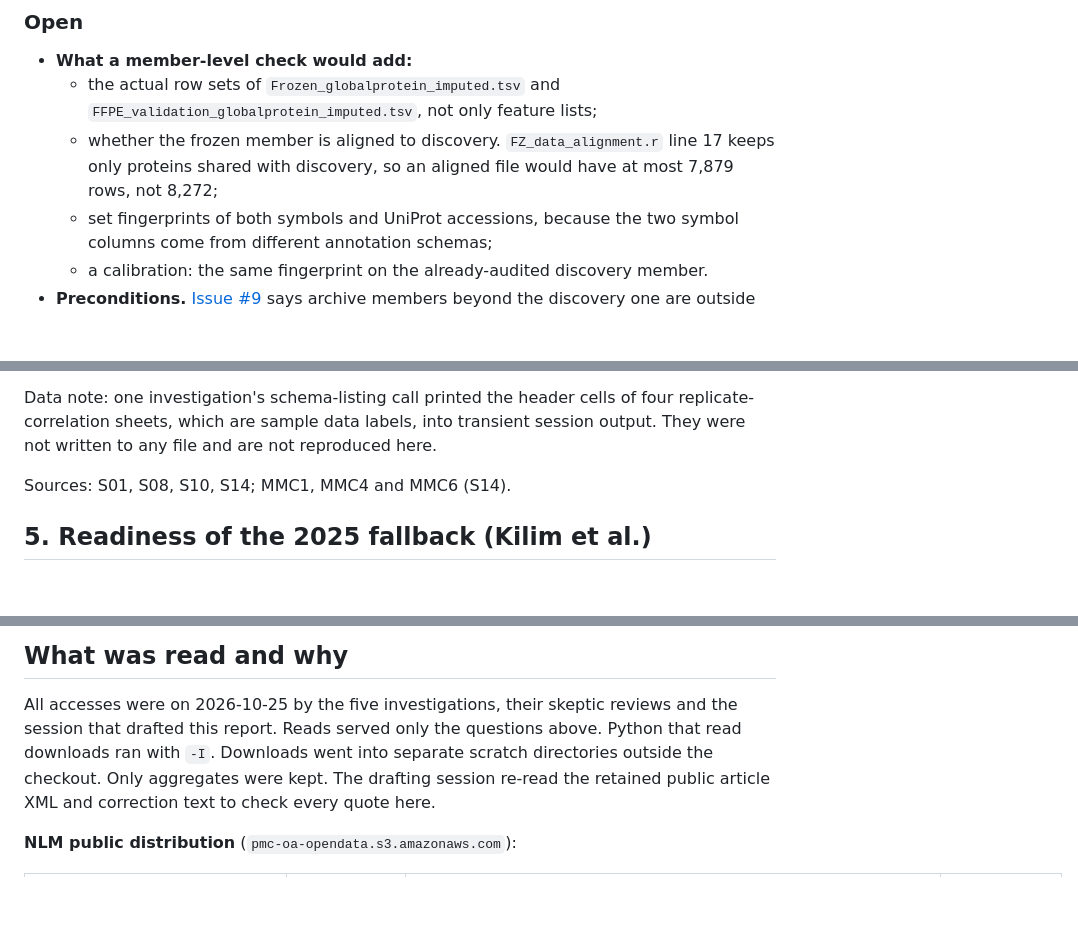
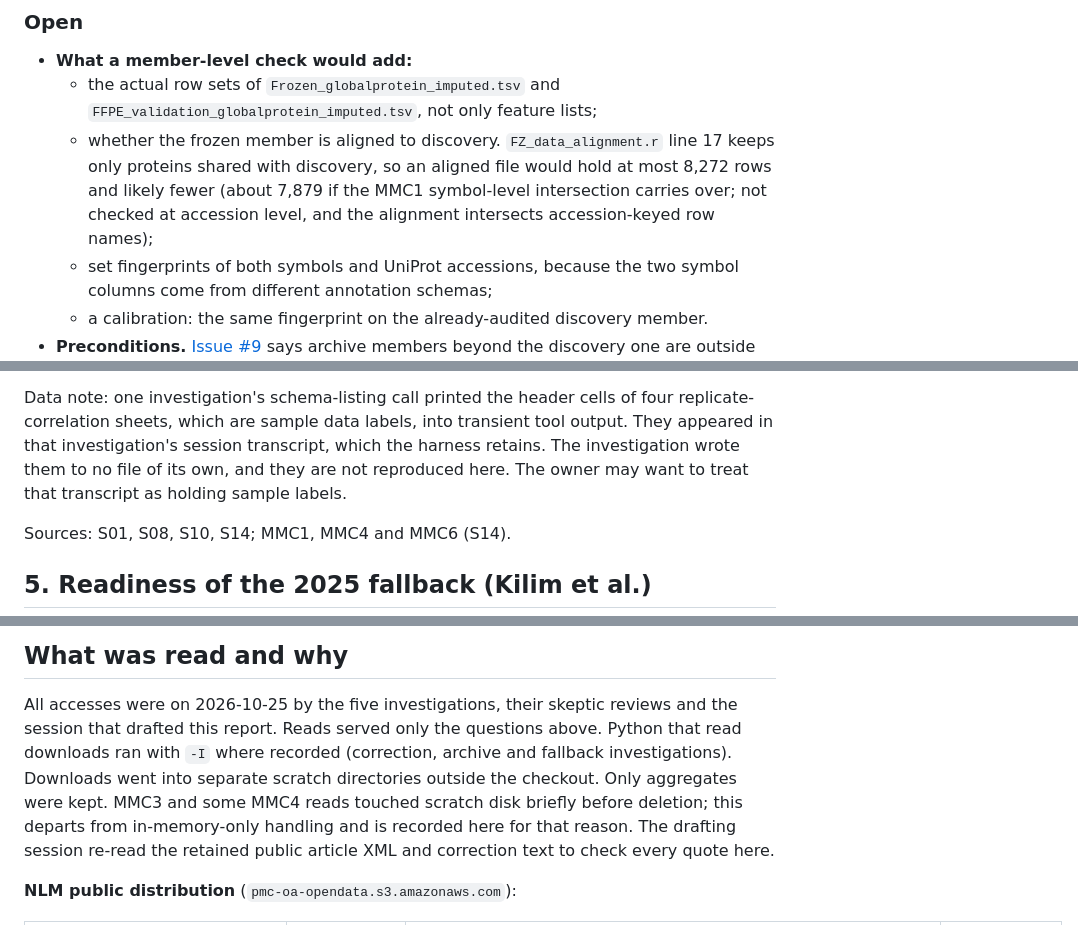
Before and after one commit to Foundation-0/project-asma, a Markdown page: docs/pilot-001-open-questions.md, 3 parts joined by grey strips. Drawn GitHub-style; blank space fills up the shorter version.

```diff
--- a/docs/pilot-001-open-questions.md
+++ b/docs/pilot-001-open-questions.md
@@ -347,7 +355,9 @@ Sources: S01, S11, S14; NLM bucket README.
     `FFPE_validation_globalprotein_imputed.tsv`, not only feature lists;
   - whether the frozen member is aligned to discovery. `FZ_data_alignment.r`
     line 17 keeps only proteins shared with discovery, so an aligned file would
-    have at most 7,879 rows, not 8,272;
+    hold at most 8,272 rows and likely fewer (about 7,879 if the MMC1
+    symbol-level intersection carries over; not checked at accession level,
+    and the alignment intersects accession-keyed row names);
   - set fingerprints of both symbols and UniProt accessions, because the two
     symbol columns come from different annotation schemas;
   - a calibration: the same fingerprint on the already-audited discovery
@@ -487,7 +497,10 @@ Quotes from article XML PMC10414761.1 (paragraph IDs):
 
 Data note: one investigation's schema-listing call printed the header cells of
 four replicate-correlation sheets, which are sample data labels, into transient
-session output. They were not written to any file and are not reproduced here.
+tool output. They appeared in that investigation's session transcript, which
+the harness retains. The investigation wrote them to no file of its own, and
+they are not reproduced here. The owner may want to treat that transcript as
+holding sample labels.
 
 Sources: S01, S08, S10, S14; MMC1, MMC4 and MMC6 (S14).
 
@@ -597,8 +610,11 @@ Sources: S15, S16, S17, S29, S30, S31, S32; Chowdhury article XML (S01).
 
 All accesses were on 2026-10-25 by the five investigations, their skeptic
 reviews and the session that drafted this report. Reads served only the
-questions above. Python that read downloads ran with `-I`. Downloads went into
+questions above. Python that read downloads ran with `-I` where recorded
+(correction, archive and fallback investigations). Downloads went into
 separate scratch directories outside the checkout. Only aggregates were kept.
+MMC3 and some MMC4 reads touched scratch disk briefly before deletion; this
+departs from in-memory-only handling and is recorded here for that reason.
 The drafting session re-read the retained public article XML and correction
 text to check every quote here.
 
```
Also changed, not shown: other parts of docs/pilot-001-open-questions.md (+24 -16 lines), docs/pilot-001-input-resolution.md (+3 -2 lines).
